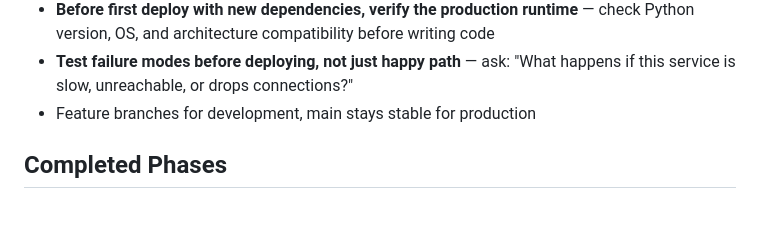
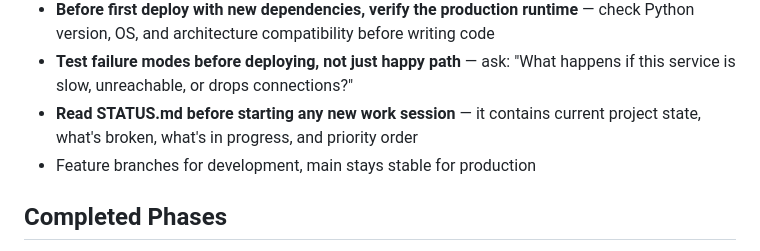
Before and after one commit to raoulkahn/running-dashboard, a Markdown page: CLAUDE.md, the part around the change. Rendered like a GitHub page; blank space fills up the shorter version.

```diff
--- a/CLAUDE.md
+++ b/CLAUDE.md
@@ -53,6 +53,7 @@ Flask backend + React frontend (single-page, inline styles).
 - **App must always serve fallback content when any external service is down** — the page should never be blank. File-based fallback for DB, cached data for APIs.
 - **Before first deploy with new dependencies, verify the production runtime** — check Python version, OS, and architecture compatibility before writing code
 - **Test failure modes before deploying, not just happy path** — ask: "What happens if this service is slow, unreachable, or drops connections?"
+- **Read STATUS.md before starting any new work session** — it contains current project state, what's broken, what's in progress, and priority order
 - Feature branches for development, main stays stable for production
 
 ## Completed Phases
```
Also changed, not shown: STATUS.md (added, +48 -0 lines).
